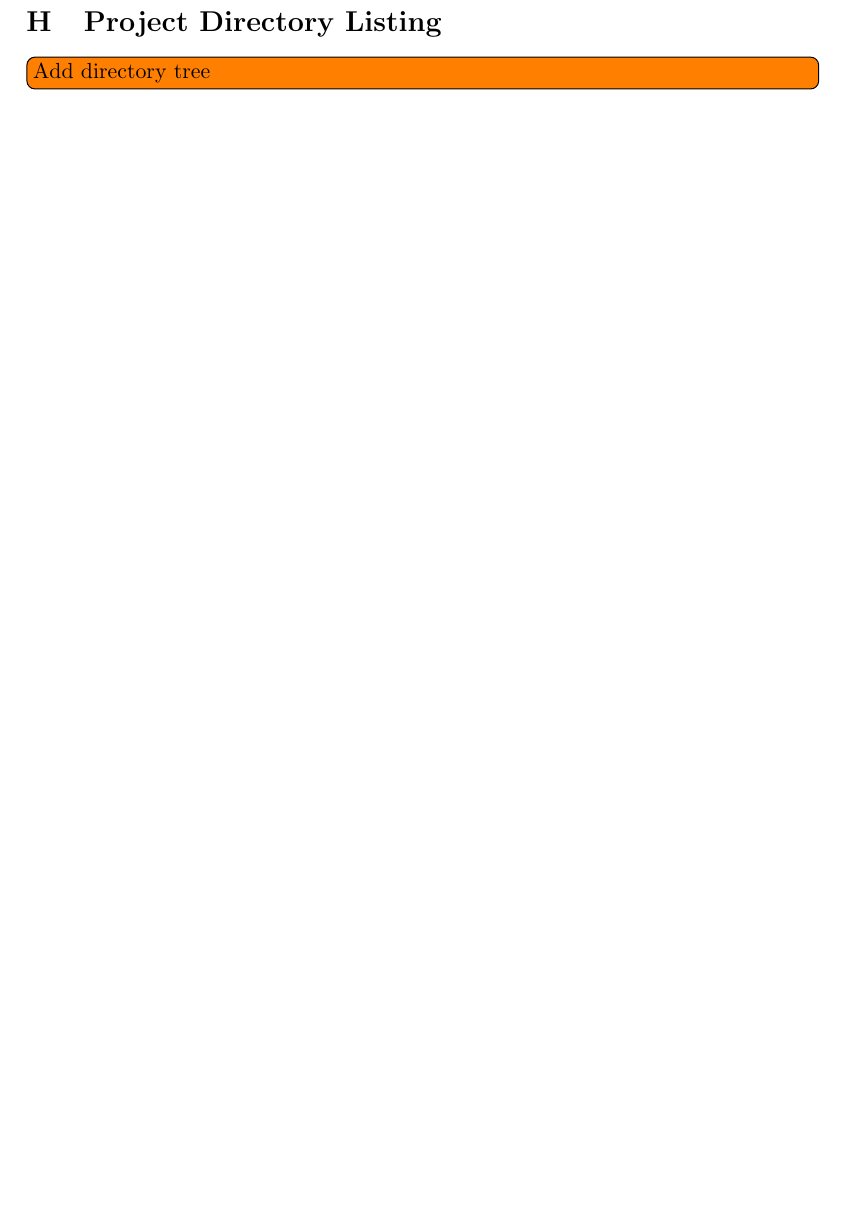
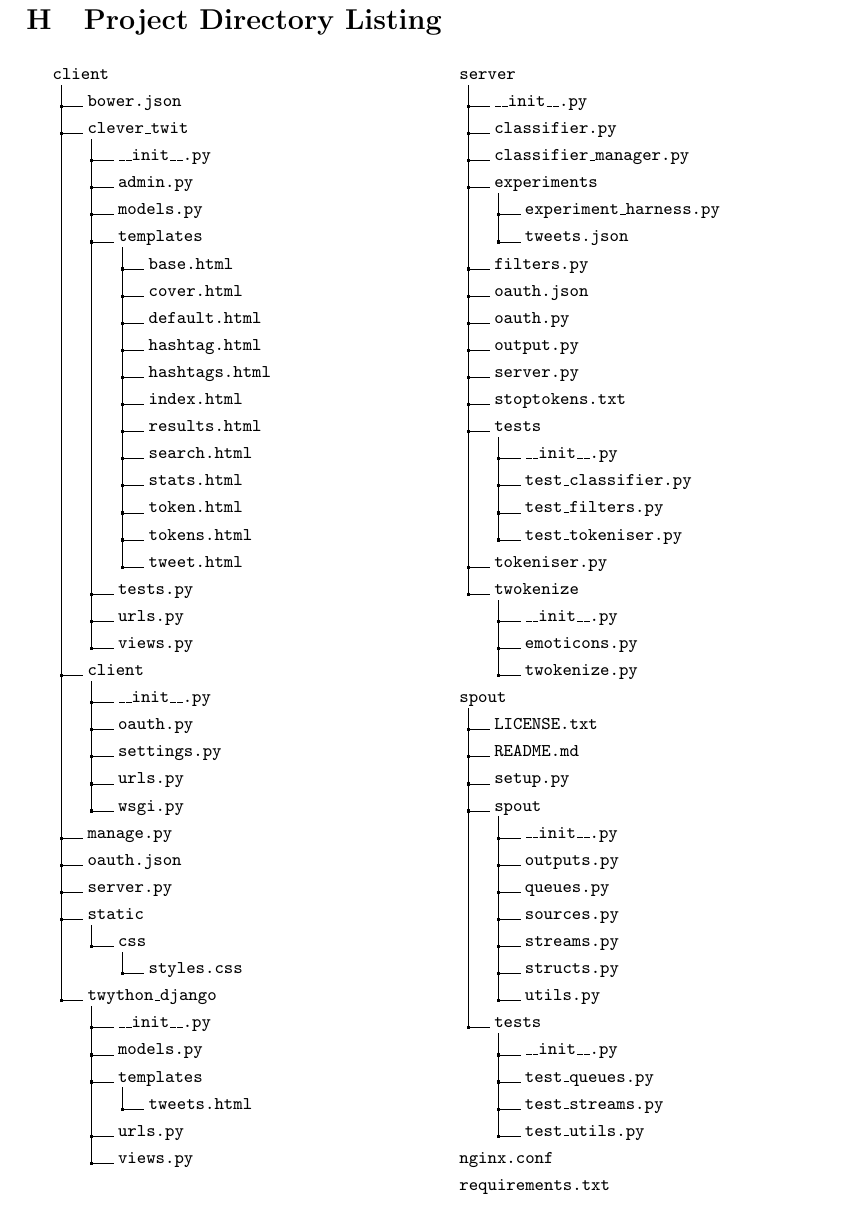
Before and after one commit to daviesjamie/3yp, a LaTeX thesis (deliverables/final/final.tex): part of page 59 of 60, cut so that both start at the same text, the shorter picture padded with empty space. Compiled offline with pdfLaTeX.

Commit message:
Added project directory listing.

```diff
--- a/deliverables/final/final.tex
+++ b/deliverables/final/final.tex
@@ -40,6 +40,8 @@
 \usepackage{pgfplots}
 \pgfplotsset{compat=newest}
 \usetikzlibrary{plotmarks}
+
+\usepackage{dirtree}
 
 \usepackage{todonotes}
 
@@ -1671,7 +1673,102 @@ Listed in the following table are the endpoints (URLs) used for the for RESTful
 
 \section{Project Directory Listing}
 \label{appendix:directorytree}
-\todo[inline]{Add directory tree}
+\begin{multicols}{2}
+\dirtree{%
+    .1 client.
+    .2 bower.json.
+    .2 clever\_twit.
+    .3 \_\_init\_\_.py.
+    .3 admin.py.
+    .3 models.py.
+    .3 templates.
+    .4 base.html.
+    .4 cover.html.
+    .4 default.html.
+    .4 hashtag.html.
+    .4 hashtags.html.
+    .4 index.html.
+    .4 results.html.
+    .4 search.html.
+    .4 stats.html.
+    .4 token.html.
+    .4 tokens.html.
+    .4 tweet.html.
+    .3 tests.py.
+    .3 urls.py.
+    .3 views.py.
+    .2 client.
+    .3 \_\_init\_\_.py.
+    .3 oauth.py.
+    .3 settings.py.
+    .3 urls.py.
+    .3 wsgi.py.
+    .2 manage.py.
+    .2 oauth.json.
+    .2 server.py.
+    .2 static.
+    .3 css.
+    .4 styles.css.
+    .2 twython\_django.
+    .3 \_\_init\_\_.py.
+    .3 models.py.
+    .3 templates.
+    .4 tweets.html.
+    .3 urls.py.
+    .3 views.py.
+}
+\columnbreak
+\dirtree{%
+    .1 server.
+    .2 \_\_init\_\_.py.
+    .2 classifier.py.
+    .2 classifier\_manager.py.
+    .2 experiments.
+    .3 experiment\_harness.py.
+    .3 tweets.json.
+    .2 filters.py.
+    .2 oauth.json.
+    .2 oauth.py.
+    .2 output.py.
+    .2 server.py.
+    .2 stoptokens.txt.
+    .2 tests.
+    .3 \_\_init\_\_.py.
+    .3 test\_classifier.py.
+    .3 test\_filters.py.
+    .3 test\_tokeniser.py.
+    .2 tokeniser.py.
+    .2 twokenize.
+    .3 \_\_init\_\_.py.
+    .3 emoticons.py.
+    .3 twokenize.py.
+}
+\dirtree{%
+    .1 spout.
+    .2 LICENSE.txt.
+    .2 README.md.
+    .2 setup.py.
+    .2 spout.
+    .3 \_\_init\_\_.py.
+    .3 outputs.py.
+    .3 queues.py.
+    .3 sources.py.
+    .3 streams.py.
+    .3 structs.py.
+    .3 utils.py.
+    .2 tests.
+    .3 \_\_init\_\_.py.
+    .3 test\_queues.py.
+    .3 test\_streams.py.
+    .3 test\_utils.py.
+}
+\dirtree{%
+    .1 nginx.conf.
+}
+\dirtree{%
+    .1 requirements.txt.
+}
+\end{multicols}
 \pagebreak
 
 \section{Original Project Brief}
```
Also changed, not shown: deliverables/final/final.pdf.
